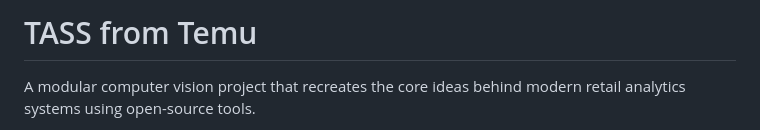
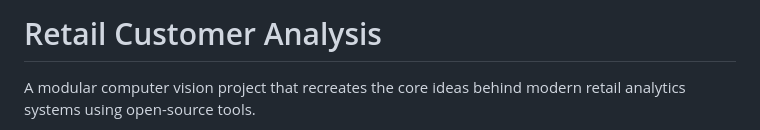
Before and after one commit to Barelidap/Tass-from-Temu, a Markdown page: README.md, the part around the change. GitHub-like rendering.

Commit message:
Change project title to 'Retail Customer Analysis'
Updated project title and description for clarity.

```diff
--- a/README.md
+++ b/README.md
@@ -1,4 +1,4 @@
-# TASS from Temu
+# Retail Customer Analysis
 
 A modular computer vision project that recreates the core ideas behind modern retail analytics systems using open-source tools.
 
```
